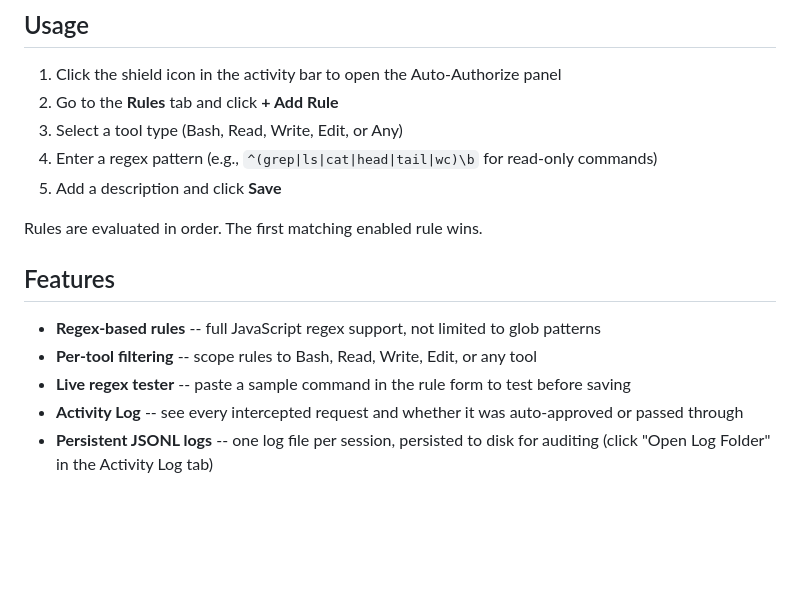
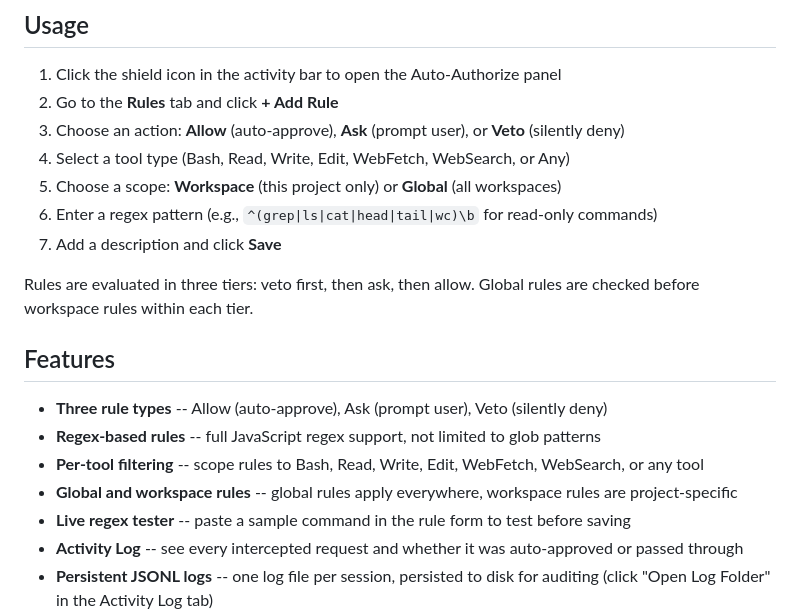
Before and after one commit to c0d1f1ed/AutoAuthorize, a Markdown page: README.md, the part around the change. GitHub-like rendering; blank space fills up the shorter version.

Commit message:
docs: update README with veto/ask rules, scopes, and web tools

```diff
--- a/README.md
+++ b/README.md
@@ -30,16 +30,20 @@ Then install the generated `auto-authorize-0.1.0.vsix`.
 
 1. Click the shield icon in the activity bar to open the Auto-Authorize panel
 2. Go to the **Rules** tab and click **+ Add Rule**
-3. Select a tool type (Bash, Read, Write, Edit, or Any)
-4. Enter a regex pattern (e.g., `^(grep|ls|cat|head|tail|wc)\b` for read-only commands)
-5. Add a description and click **Save**
+3. Choose an action: **Allow** (auto-approve), **Ask** (prompt user), or **Veto** (silently deny)
+4. Select a tool type (Bash, Read, Write, Edit, WebFetch, WebSearch, or Any)
+5. Choose a scope: **Workspace** (this project only) or **Global** (all workspaces)
+6. Enter a regex pattern (e.g., `^(grep|ls|cat|head|tail|wc)\b` for read-only commands)
+7. Add a description and click **Save**
 
-Rules are evaluated in order. The first matching enabled rule wins.
+Rules are evaluated in three tiers: veto first, then ask, then allow. Global rules are checked before workspace rules within each tier.
 
 ## Features
 
+- **Three rule types** -- Allow (auto-approve), Ask (prompt user), Veto (silently deny)
 - **Regex-based rules** -- full JavaScript regex support, not limited to glob patterns
-- **Per-tool filtering** -- scope rules to Bash, Read, Write, Edit, or any tool
+- **Per-tool filtering** -- scope rules to Bash, Read, Write, Edit, WebFetch, WebSearch, or any tool
+- **Global and workspace rules** -- global rules apply everywhere, workspace rules are project-specific
 - **Live regex tester** -- paste a sample command in the rule form to test before saving
 - **Activity Log** -- see every intercepted request and whether it was auto-approved or passed through
 - **Persistent JSONL logs** -- one log file per session, persisted to disk for auditing (click "Open Log Folder" in the Activity Log tab)
```
